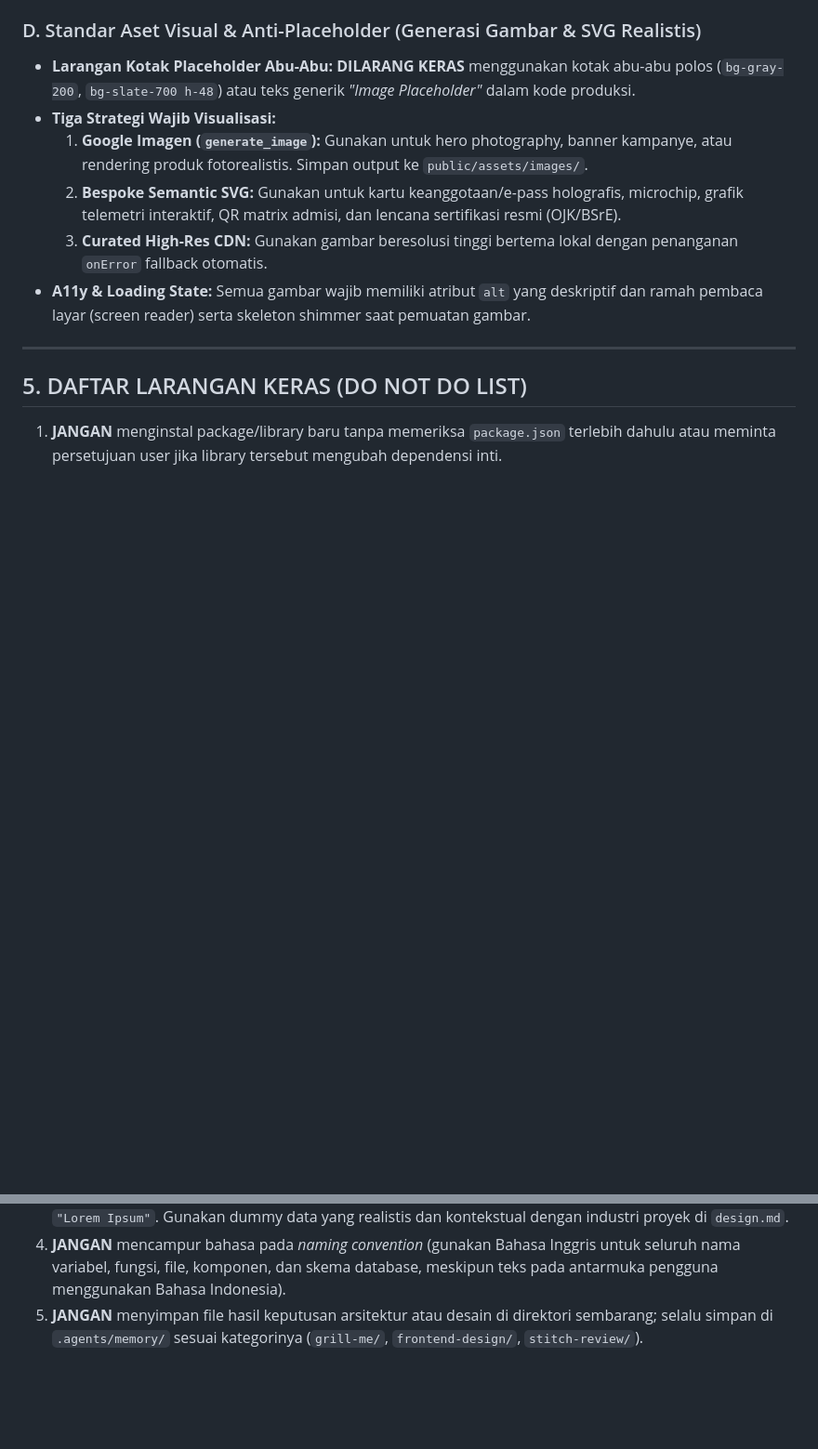
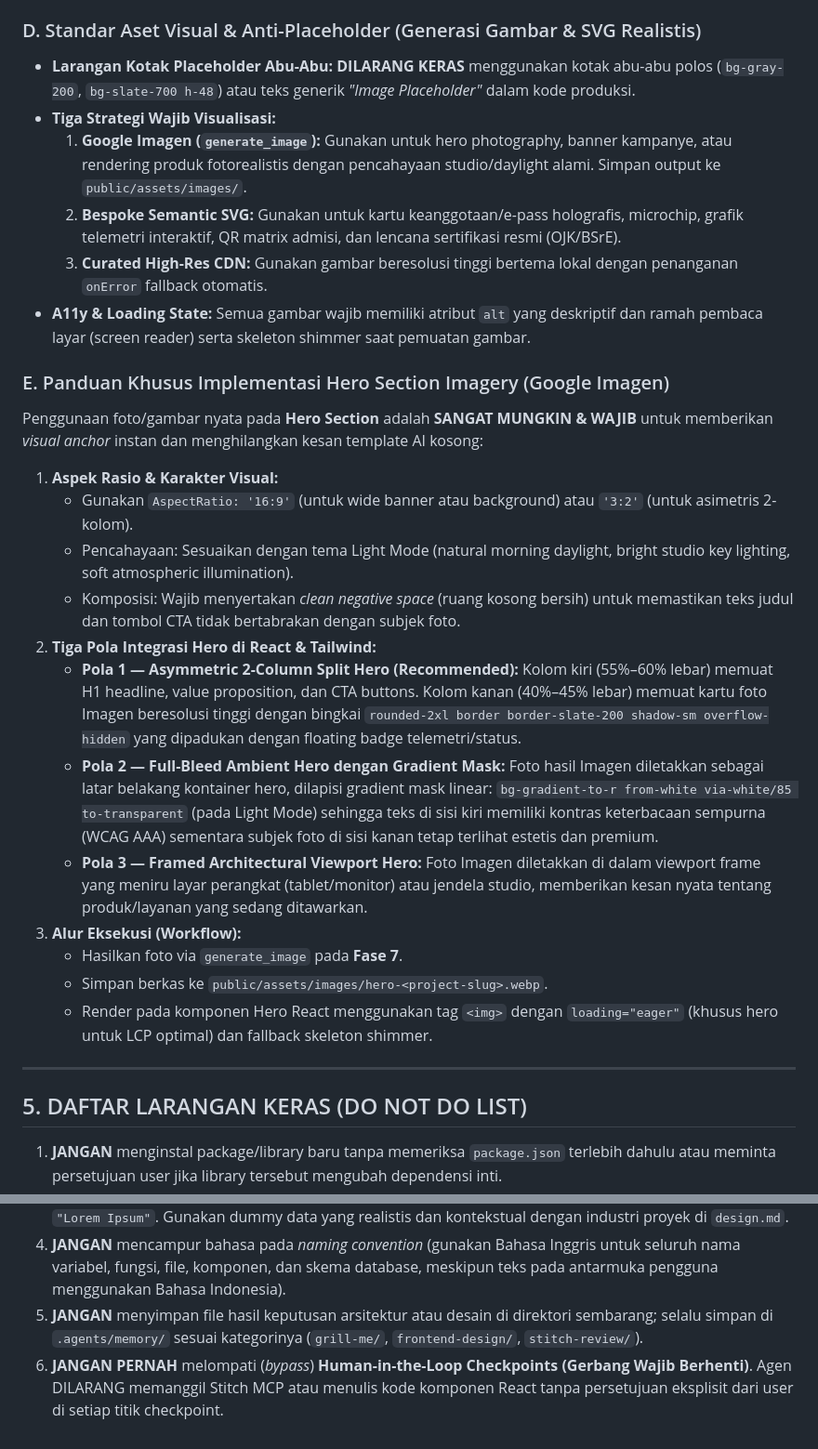
Before and after one commit to echocore342/CreatorIQ, a Markdown page: AGENTS.md, 2 parts joined by grey strips. Shown at 93% size. Drawn GitHub-style; blank space fills up the shorter version.

```diff
--- a/AGENTS.md
+++ b/AGENTS.md
@@ -101,10 +111,29 @@ Aturan ini mengikat saat kamu menulis kode UI langsung maupun saat memanggil **S
 ### D. Standar Aset Visual & Anti-Placeholder (Generasi Gambar & SVG Realistis)
 - **Larangan Kotak Placeholder Abu-Abu:** **DILARANG KERAS** menggunakan kotak abu-abu polos (`bg-gray-200`, `bg-slate-700 h-48`) atau teks generik *"Image Placeholder"* dalam kode produksi.
 - **Tiga Strategi Wajib Visualisasi:**
-  1. **Google Imagen (`generate_image`):** Gunakan untuk hero photography, banner kampanye, atau rendering produk fotorealistis. Simpan output ke `public/assets/images/`.
+  1. **Google Imagen (`generate_image`):** Gunakan untuk hero photography, banner kampanye, atau rendering produk fotorealistis dengan pencahayaan studio/daylight alami. Simpan output ke `public/assets/images/`.
   2. **Bespoke Semantic SVG:** Gunakan untuk kartu keanggotaan/e-pass holografis, microchip, grafik telemetri interaktif, QR matrix admisi, dan lencana sertifikasi resmi (OJK/BSrE).
   3. **Curated High-Res CDN:** Gunakan gambar beresolusi tinggi bertema lokal dengan penanganan `onError` fallback otomatis.
 - **A11y & Loading State:** Semua gambar wajib memiliki atribut `alt` yang deskriptif dan ramah pembaca layar (screen reader) serta skeleton shimmer saat pemuatan gambar.
+
+### E. Panduan Khusus Implementasi Hero Section Imagery (Google Imagen)
+Penggunaan foto/gambar nyata pada **Hero Section** adalah **SANGAT MUNGKIN & WAJIB** untuk memberikan *visual anchor* instan dan menghilangkan kesan template AI kosong:
+1. **Aspek Rasio & Karakter Visual:**
+   - Gunakan `AspectRatio: '16:9'` (untuk wide banner atau background) atau `'3:2'` (untuk asimetris 2-kolom).
+   - Pencahayaan: Sesuaikan dengan tema Light Mode (natural morning daylight, bright studio key lighting, soft atmospheric illumination).
+   - Komposisi: Wajib menyertakan *clean negative space* (ruang kosong bersih) untuk memastikan teks judul dan tombol CTA tidak bertabrakan dengan subjek foto.
+2. **Tiga Pola Integrasi Hero di React & Tailwind:**
+   - **Pola 1 — Asymmetric 2-Column Split Hero (Recommended):**
+     Kolom kiri (55%–60% lebar) memuat H1 headline, value proposition, dan CTA buttons. Kolom kanan (40%–45% lebar) memuat kartu foto Imagen beresolusi tinggi dengan bingkai `rounded-2xl border border-slate-200 shadow-sm overflow-hidden` yang dipadukan dengan floating badge telemetri/status.
+   - **Pola 2 — Full-Bleed Ambient Hero dengan Gradient Mask:**
+     Foto hasil Imagen diletakkan sebagai latar belakang kontainer hero, dilapisi gradient mask linear:
+     `bg-gradient-to-r from-white via-white/85 to-transparent` (pada Light Mode) sehingga teks di sisi kiri memiliki kontras keterbacaan sempurna (WCAG AAA) sementara subjek foto di sisi kanan tetap terlihat estetis dan premium.
+   - **Pola 3 — Framed Architectural Viewport Hero:**
+     Foto Imagen diletakkan di dalam viewport frame yang meniru layar perangkat (tablet/monitor) atau jendela studio, memberikan kesan nyata tentang produk/layanan yang sedang ditawarkan.
+3. **Alur Eksekusi (Workflow):**
+   - Hasilkan foto via `generate_image` pada **Fase 7**.
+   - Simpan berkas ke `public/assets/images/hero-<project-slug>.webp`.
+   - Render pada komponen Hero React menggunakan tag `<img>` dengan `loading="eager"` (khusus hero untuk LCP optimal) dan fallback skeleton shimmer.
 
 ---
 
@@ -114,3 +143,4 @@ Aturan ini mengikat saat kamu menulis kode UI langsung maupun saat memanggil **S
 3. **JANGAN** membuat data mocking dengan nama asal-asalan seperti `"John Doe"`, `"Foo Bar"`, atau teks `"Lorem Ipsum"`. Gunakan dummy data yang realistis dan kontekstual dengan industri proyek di `design.md`.
 4. **JANGAN** mencampur bahasa pada *naming convention* (gunakan Bahasa Inggris untuk seluruh nama variabel, fungsi, file, komponen, dan skema database, meskipun teks pada antarmuka pengguna menggunakan Bahasa Indonesia).
 5. **JANGAN** menyimpan file hasil keputusan arsitektur atau desain di direktori sembarang; selalu simpan di `.agents/memory/` sesuai kategorinya (`grill-me/`, `frontend-design/`, `stitch-review/`).
+6. **JANGAN PERNAH** melompati (*bypass*) **Human-in-the-Loop Checkpoints (Gerbang Wajib Berhenti)**. Agen DILARANG memanggil Stitch MCP atau menulis kode komponen React tanpa persetujuan eksplisit dari user di setiap titik checkpoint.
```
Also changed, not shown: other parts of AGENTS.md (+21 -11 lines), 1 other file.
